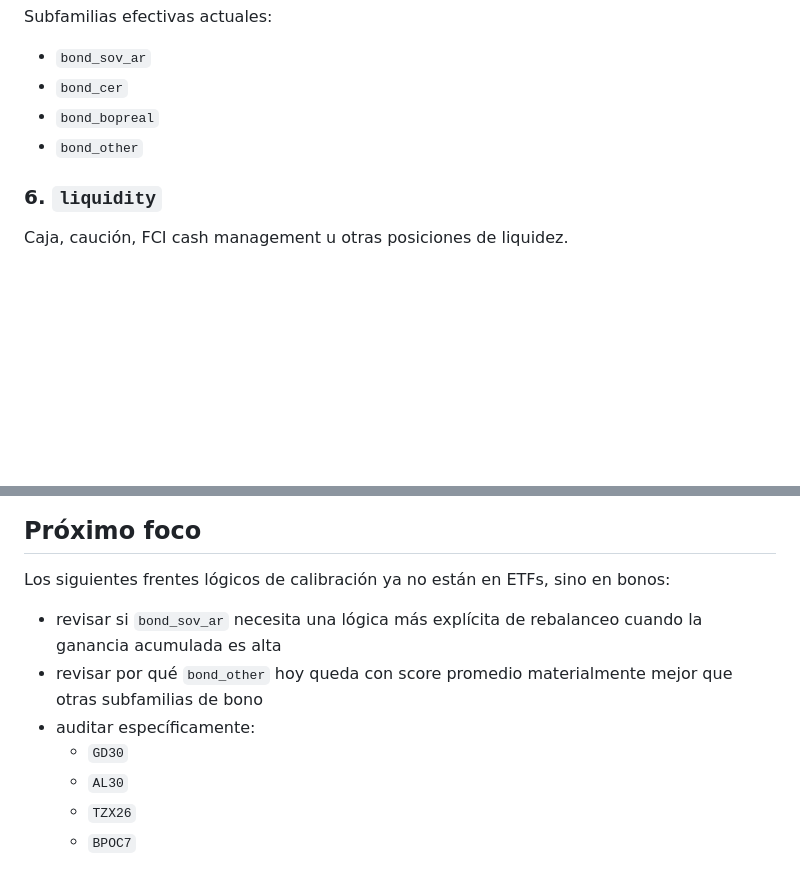
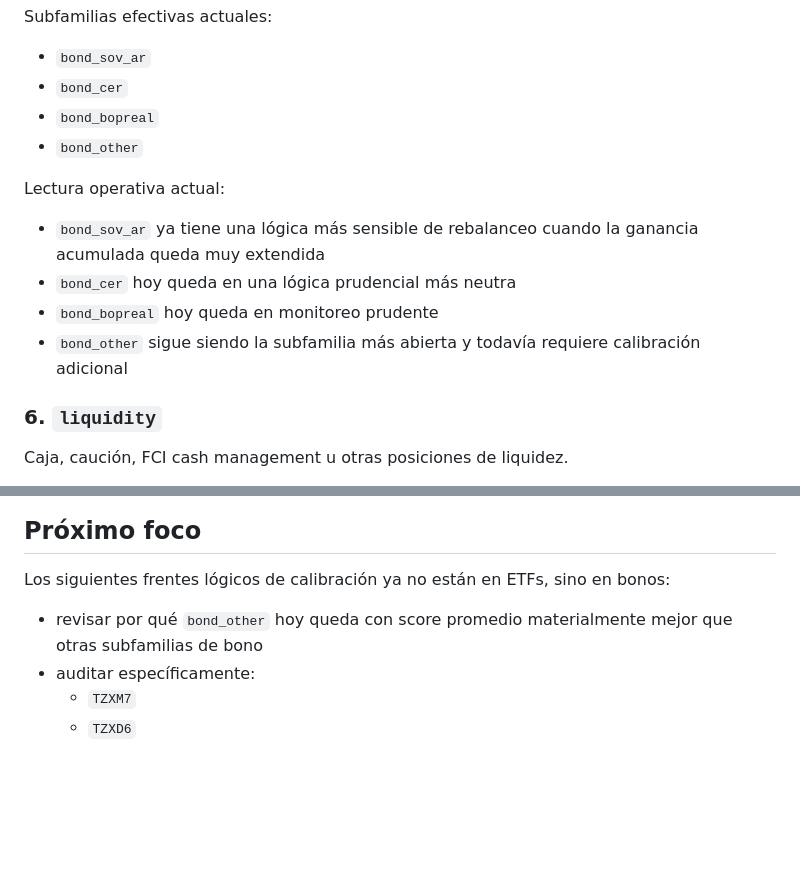
Before and after one commit to Nicokac/Cartera, a Markdown page: docs/asset-taxonomy.md, 2 parts joined by grey strips. Drawn GitHub-style; blank space fills up the shorter version.

```diff
--- a/docs/asset-taxonomy.md
+++ b/docs/asset-taxonomy.md
@@ -124,6 +124,12 @@ Subfamilias efectivas actuales:
 - `bond_bopreal`
 - `bond_other`
 
+Lectura operativa actual:
+- `bond_sov_ar` ya tiene una lógica más sensible de rebalanceo cuando la ganancia acumulada queda muy extendida
+- `bond_cer` hoy queda en una lógica prudencial más neutra
+- `bond_bopreal` hoy queda en monitoreo prudente
+- `bond_other` sigue siendo la subfamilia más abierta y todavía requiere calibración adicional
+
 ### 6. `liquidity`
 
 Caja, caución, FCI cash management u otras posiciones de liquidez.
@@ -238,10 +244,7 @@ Interpretación:
 ## Próximo foco
 
 Los siguientes frentes lógicos de calibración ya no están en ETFs, sino en bonos:
-- revisar si `bond_sov_ar` necesita una lógica más explícita de rebalanceo cuando la ganancia acumulada es alta
 - revisar por qué `bond_other` hoy queda con score promedio materialmente mejor que otras subfamilias de bono
 - auditar específicamente:
-  - `GD30`
-  - `AL30`
-  - `TZX26`
-  - `BPOC7`
+  - `TZXM7`
+  - `TZXD6`
```
Also changed, not shown: docs/refactor-roadmap.md (+8 -2 lines), 1 other file.
